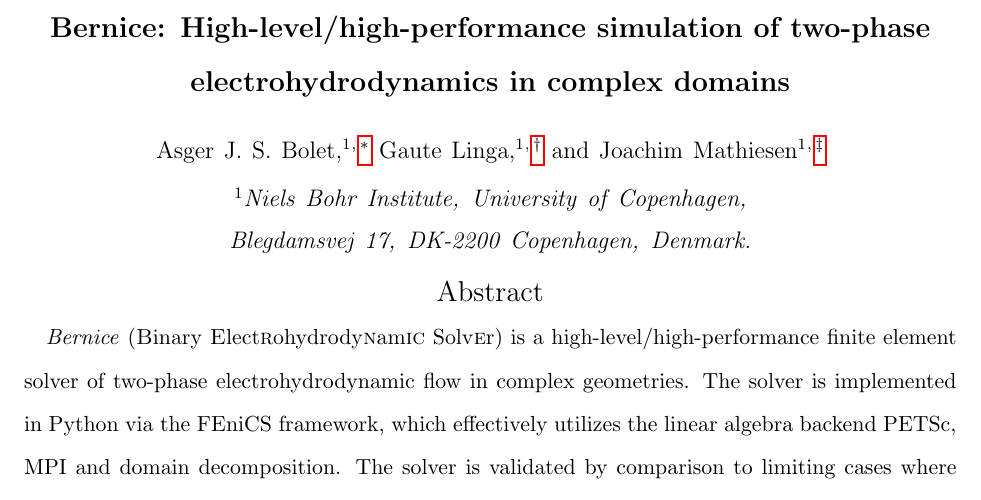
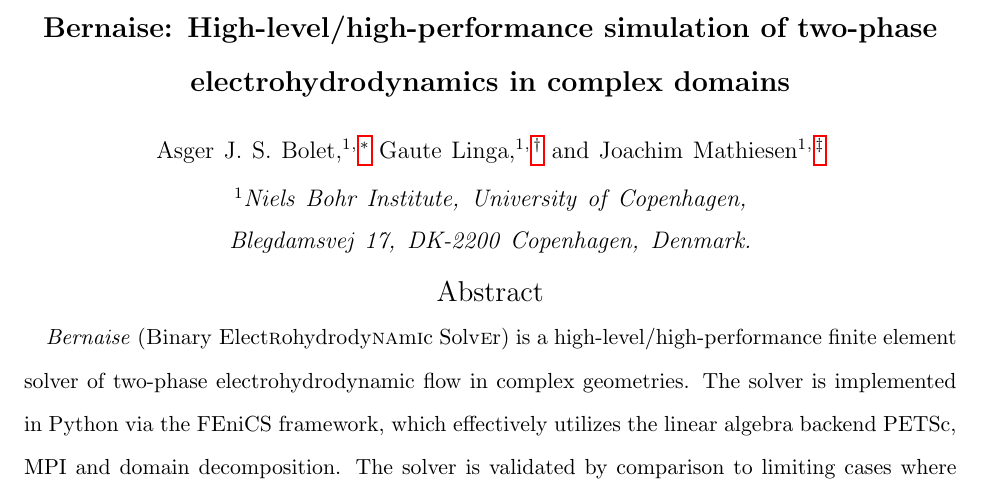
Before and after one commit to gautelinga/BERNAISE, a LaTeX paper (articles/bernaise.tex): part of page 1 of 10, cut so that both start at the same text. Compiled offline with pdfLaTeX.

Commit message:
Reverted name to BERNAISE.

```diff
--- a/articles/bernaise.tex
+++ b/articles/bernaise.tex
@@ -54,7 +54,7 @@
 \newcommand{\outlet}{\mathrm{out}}
 
 \begin{document}
-\title{Bernice: High-level/high-performance simulation of two-phase electrohydrodynamics in complex domains}
+\title{Bernaise: High-level/high-performance simulation of two-phase electrohydrodynamics in complex domains}
 
 \newcommand{\NBI}{Niels Bohr Institute, University of Copenhagen, Blegdamsvej 17, DK-2200 Copenhagen, Denmark.}
 \author{Asger J.~S.~Bolet}
@@ -72,8 +72,8 @@
 % This way it is easier to track changes in git.
 
 \begin{abstract}
-  \emph{Bernice} (\emphy{B}inary
-  \emphy{E}lect\emphy{r}ohydrody\emphy{n}am\emphy{ic} Solv\emphy{e}r) is a high-level/high-performance finite element solver of two-phase electrohydrodynamic flow in complex geometries.
+  \emph{Bernaise} (\emphy{B}inary
+  \emphy{E}lect\emphy{r}ohydrody\emphy{na}m\emphy{i}c Solv\emphy{e}r) is a high-level/high-performance finite element solver of two-phase electrohydrodynamic flow in complex geometries.
   The solver is implemented in Python via the FEniCS framework, which effectively utilizes the linear algebra backend PETSc, MPI and domain decomposition.
   The solver is validated by comparison to limiting cases where analytical solutions are available, benchmark cases, and by the method of manifactured solution.
 \end{abstract}
```
Also changed, not shown: README.md.
